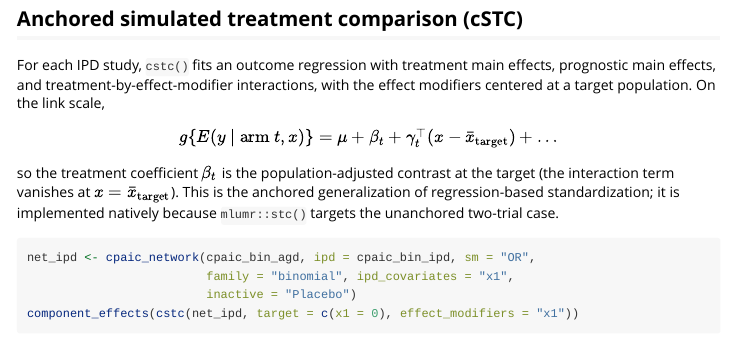
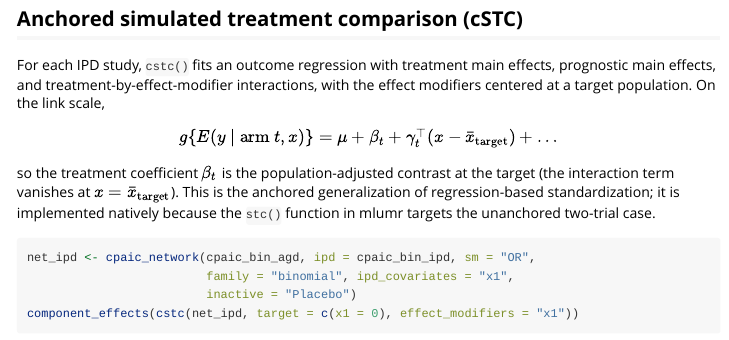
Before and after one commit to choxos/cpaic, an R Markdown document (vignettes/cpaic-methods.Rmd): the page in a window 1100 px wide, from 2540 px down. Rendered offline with R 4.5, knitr and Pandoc, with nearby package versions; some code elsewhere in the file could not run offline.

Commit message:
Remove the last qualified references to non-dependencies
The documentation site reads more than man/: it also autolinks the .Rmd
articles and NEWS. A reference to mlumr survived in cpaic-methods.Rmd and
one to multinma in NEWS, so the site still loaded both packages and still
died on whichever failed first.

Swept every source the site reads and confirmed the only qualified
references left name hard dependencies, or knitr and rmarkdown in chunk
setup. Verified by building the COMPLETE site locally, articles included,
rather than a single topic.

````diff
--- a/vignettes/cpaic-methods.Rmd
+++ b/vignettes/cpaic-methods.Rmd
@@ -84,7 +84,7 @@ $$ g\{E(y \mid \text{arm } t, x)\}
 so the treatment coefficient $\beta_t$ is the population-adjusted contrast
 at the target (the interaction term vanishes at $x = \bar x_{\text{target}}$).
 This is the anchored generalization of regression-based standardization; it
-is implemented natively because `mlumr::stc()` targets the unanchored
+is implemented natively because the `stc()` function in mlumr targets the unanchored
 two-trial case.
 
 ```{r}
````
Also changed, not shown: NEWS.md (+1 -1 lines).
